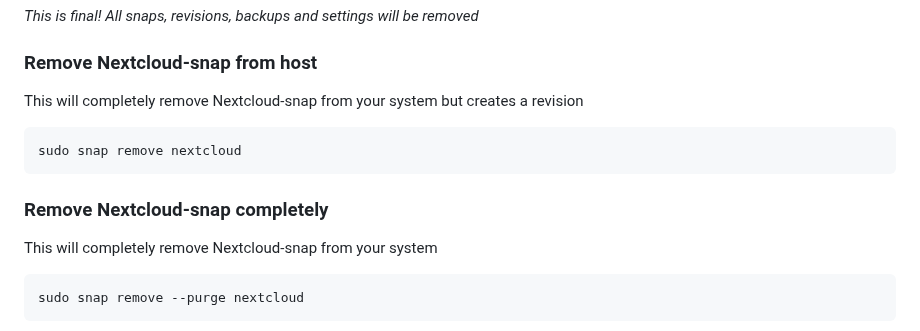
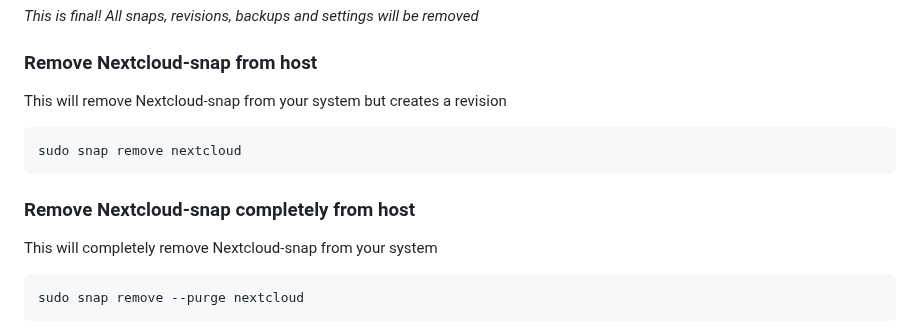
Before and after one commit to scubamuc/scubamuc.github.io, a Markdown page: wiki-md/NEXTCLOUD.snap--managing_snap.md, the part around the change. Rendered like a GitHub page.

````diff
--- a/wiki-md/NEXTCLOUD.snap--managing_snap.md
+++ b/wiki-md/NEXTCLOUD.snap--managing_snap.md
@@ -128,12 +128,12 @@ sudo apt remove snapd
 *This is final! All snaps, revisions, backups and settings will be removed*
 
 ### Remove Nextcloud-snap from host
-This will completely remove Nextcloud-snap from your system but creates a revision
+This will remove Nextcloud-snap from your system but creates a revision
 ```
 sudo snap remove nextcloud
 ```
 
-### Remove Nextcloud-snap completely
+### Remove Nextcloud-snap completely from host
 This will completely remove Nextcloud-snap from your system
 ```
 sudo snap remove --purge nextcloud
````
